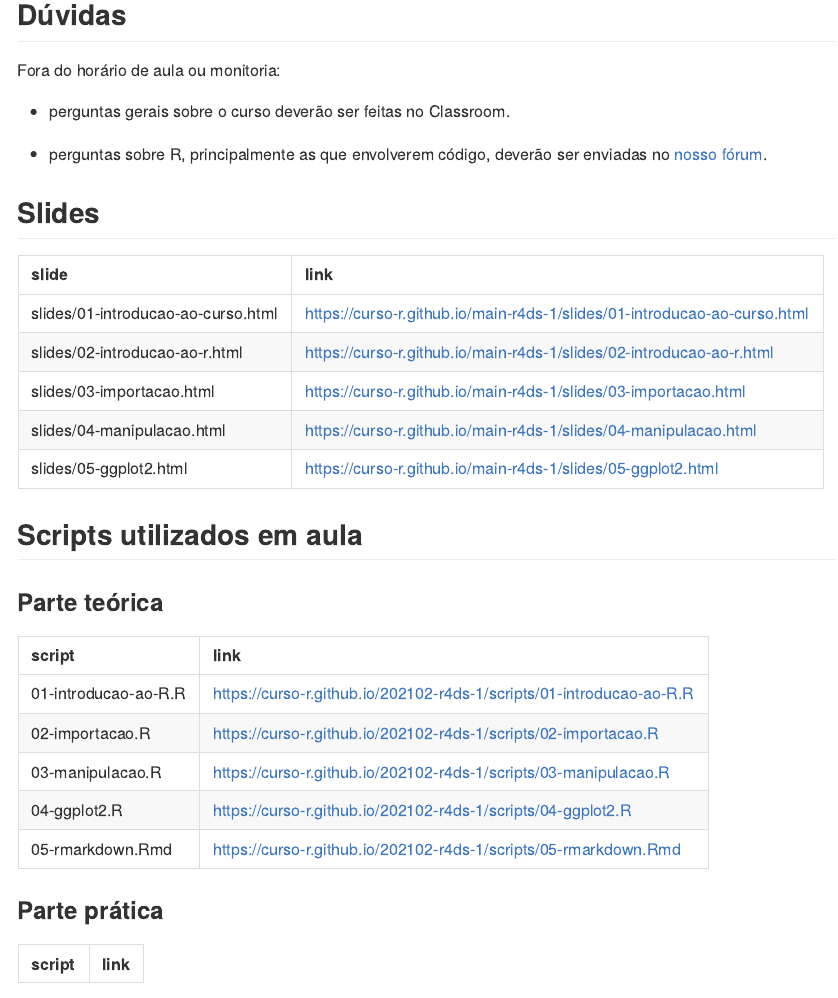
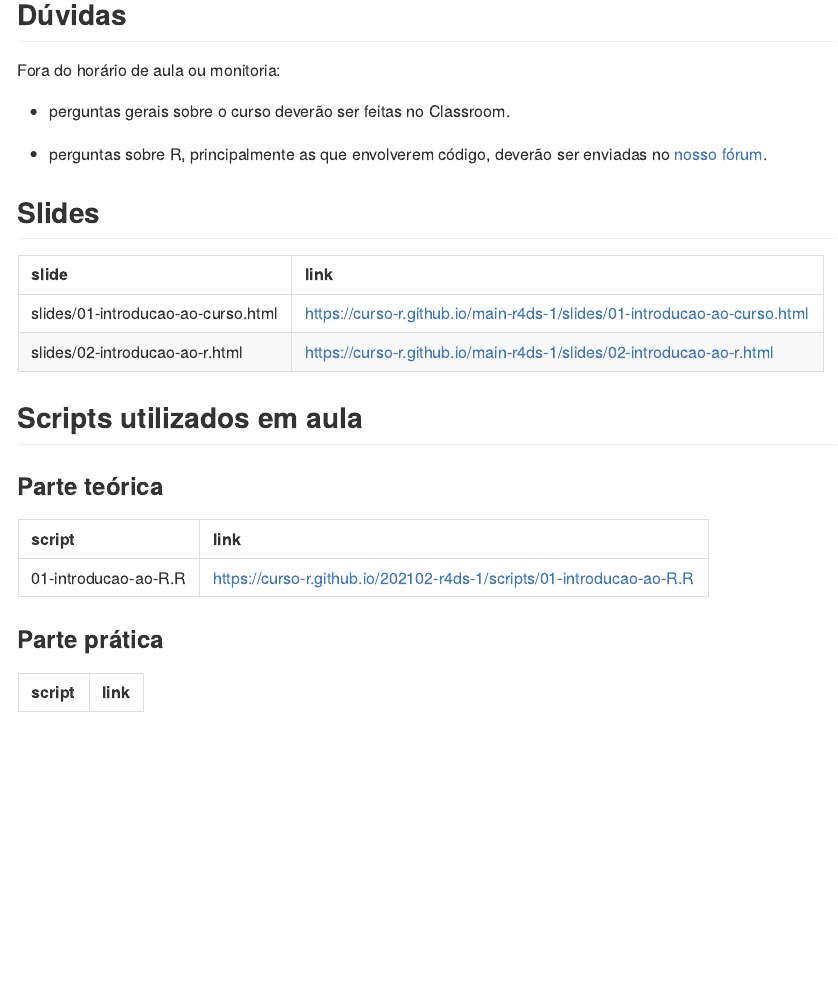
Before and after one commit to curso-r/202102-r4ds-1, an R Markdown document (README.Rmd): the page in a window 1100 px wide, from 270 px down. The pictures show the output file README.md that the author committed with the source, drawn offline in the style of GitHub.

Commit message:
arrumando site

````diff
--- a/README.Rmd
+++ b/README.Rmd
@@ -89,7 +89,8 @@ knitr::kable(
   tibble::tibble(
     script = list.files(pasta, pattern = ".R"),
     link = paste0("https://curso-r.github.io/", turma, "/", pasta, script)
-  )
+  ) %>%
+    dplyr::slice(1)
 )
 ```
 
````
Also changed, not shown: README.md.
